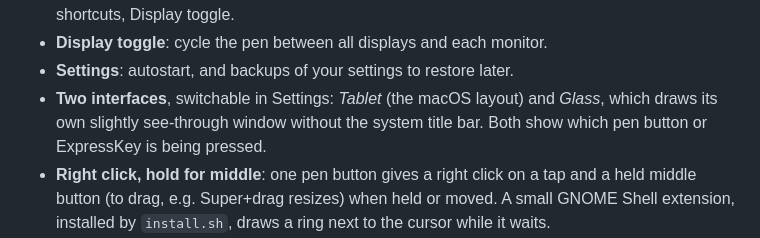
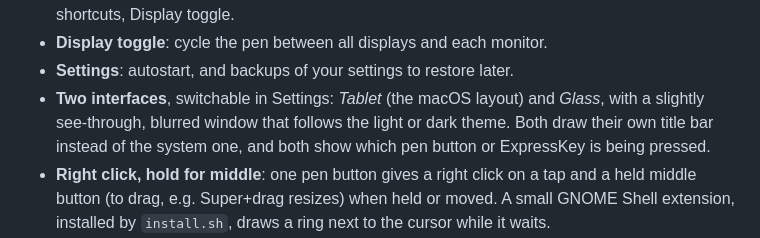
Before and after one commit to wfpaisa/tablet, a Markdown page: README.md, the part around the change. Rendered like a GitHub page.

Commit message:
Describe the custom title bar of both interfaces in the README

```diff
--- a/README.md
+++ b/README.md
@@ -65,9 +65,9 @@ your settings too).
 - **Display toggle**: cycle the pen between all displays and each monitor.
 - **Settings**: autostart, and backups of your settings to restore later.
 - **Two interfaces**, switchable in Settings: *Tablet* (the macOS layout)
-  and *Glass*, which draws its own slightly see-through window without the
-  system title bar. Both show which pen button or ExpressKey is being
-  pressed.
+  and *Glass*, with a slightly see-through, blurred window that follows the
+  light or dark theme. Both draw their own title bar instead of the system
+  one, and both show which pen button or ExpressKey is being pressed.
 - **Right click, hold for middle**: one pen button gives a right click on a
   tap and a held middle button (to drag, e.g. Super+drag resizes) when held
   or moved. A small GNOME Shell extension, installed by `install.sh`, draws
```
